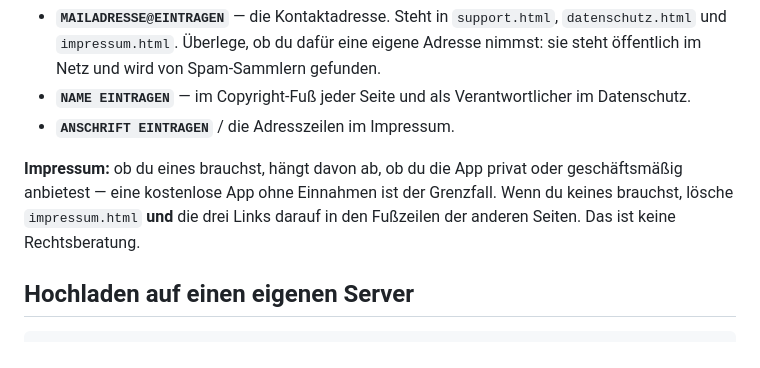
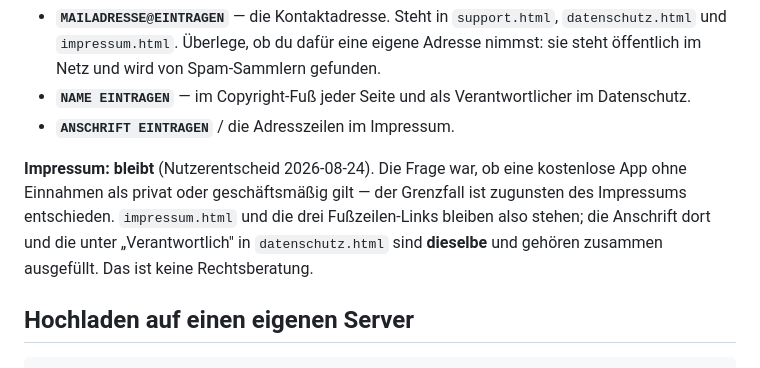
Before and after one commit to schafenstein/numera-web, a Markdown page: README.md, the part around the change. Drawn GitHub-style.

Commit message:
Impressum bleibt; Trader-Status als Release-Punkt ergänzt
Der Grenzfall „kostenlose App ohne Einnahmen" ist zugunsten des Impressums
entschieden (Nutzer). `impressum.html` und die Fußzeilen-Links bleiben, die
offene Frage in web/README.md ist beantwortet.

Dazu drei Punkte, die daran hängen und in der Checkliste fehlten: dieselbe
Anschrift steht auch unter „Verantwortlich" in der Datenschutzerklärung, die
Kontaktadresse gehört getrennt von der privaten — und in App Store Connect
verlangt Apple für den EU-Vertrieb eine Trader-Angabe, bei der die Kontaktdaten
öffentlich auf der Produktseite erscheinen. Dieselbe Entscheidung, zweiter Ort.

Co-Authored-By: Claude Opus 5 <noreply@anthropic.com>

```diff
--- a/README.md
+++ b/README.md
@@ -29,10 +29,11 @@ grep -rn "EINTRAGEN" web/
   Datenschutz.
 - **`ANSCHRIFT EINTRAGEN`** / die Adresszeilen im Impressum.
 
-**Impressum:** ob du eines brauchst, hängt davon ab, ob du die App privat oder
-geschäftsmäßig anbietest — eine kostenlose App ohne Einnahmen ist der Grenzfall. Wenn du
-keines brauchst, lösche `impressum.html` **und** die drei Links darauf in den Fußzeilen der
-anderen Seiten. Das ist keine Rechtsberatung.
+**Impressum: bleibt** (Nutzerentscheid 2026-08-24). Die Frage war, ob eine kostenlose App
+ohne Einnahmen als privat oder geschäftsmäßig gilt — der Grenzfall ist zugunsten des
+Impressums entschieden. `impressum.html` und die drei Fußzeilen-Links bleiben also stehen;
+die Anschrift dort und die unter „Verantwortlich" in `datenschutz.html` sind **dieselbe** und
+gehören zusammen ausgefüllt. Das ist keine Rechtsberatung.
 
 ## Hochladen auf einen eigenen Server
 
```
